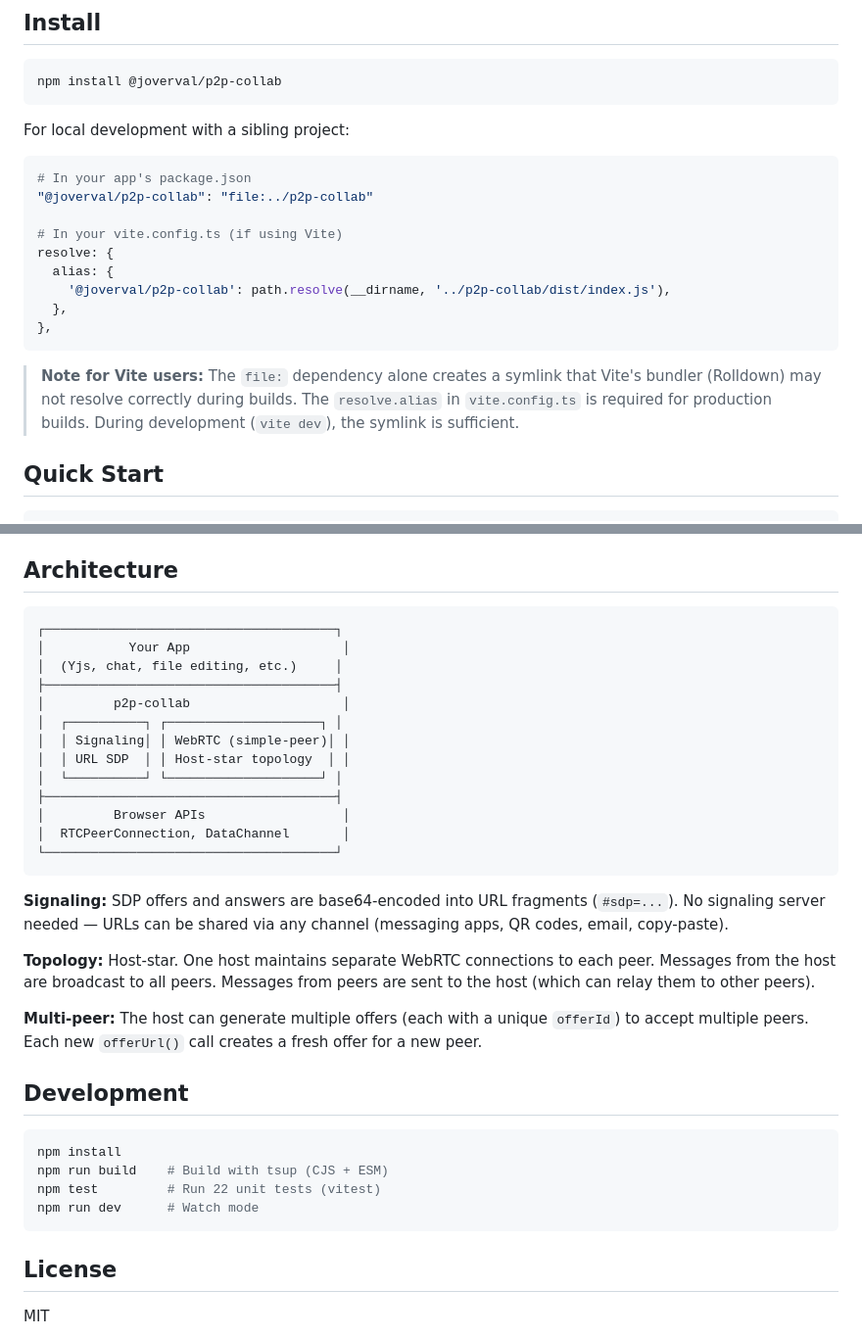
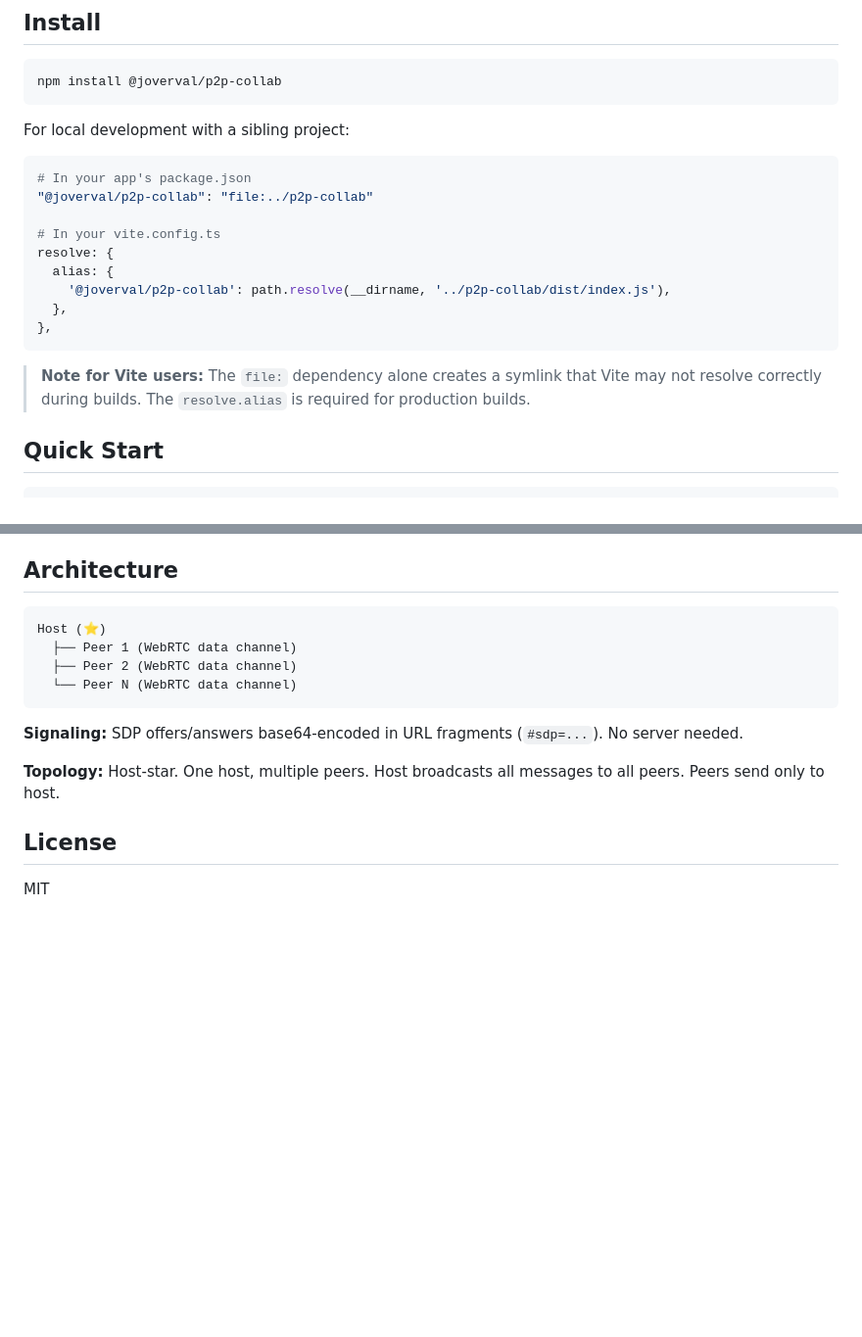
Before and after one commit to joverval/p2p-collab, a Markdown page: README.md, 2 parts joined by grey strips. Shown at 98% size. GitHub-like rendering; blank space fills up the shorter version.

````diff
--- a/README.md
+++ b/README.md
@@ -14,7 +14,7 @@ For local development with a sibling project:
 # In your app's package.json
 "@joverval/p2p-collab": "file:../p2p-collab"
 
-# In your vite.config.ts (if using Vite)
+# In your vite.config.ts
 resolve: {
   alias: {
     '@joverval/p2p-collab': path.resolve(__dirname, '../p2p-collab/dist/index.js'),
@@ -22,7 +22,7 @@ resolve: {
 },
 ```
 
-> **Note for Vite users:** The `file:` dependency alone creates a symlink that Vite's bundler (Rolldown) may not resolve correctly during builds. The `resolve.alias` in `vite.config.ts` is required for production builds. During development (`vite dev`), the symlink is sufficient.
+> **Note for Vite users:** The `file:` dependency alone creates a symlink that Vite may not resolve correctly during builds. The `resolve.alias` is required for production builds.
 
 ## Quick Start
 
@@ -132,35 +101,15 @@ Closes all connections and cleans up.
 ## Architecture
 
 ```
-┌──────────────────────────────────────┐
-│           Your App                    │
-│  (Yjs, chat, file editing, etc.)     │
-├──────────────────────────────────────┤
-│         p2p-collab                    │
-│  ┌──────────┐ ┌────────────────────┐ │
-│  │ Signaling│ │ WebRTC (simple-peer)│ │
-│  │ URL SDP  │ │ Host-star topology  │ │
-│  └──────────┘ └────────────────────┘ │
-├──────────────────────────────────────┤
-│         Browser APIs                  │
-│  RTCPeerConnection, DataChannel       │
-└──────────────────────────────────────┘
+Host (⭐)
+  ├── Peer 1 (WebRTC data channel)
+  ├── Peer 2 (WebRTC data channel)
+  └── Peer N (WebRTC data channel)
 ```
 
-**Signaling:** SDP offers and answers are base64-encoded into URL fragments (`#sdp=...`). No signaling server needed — URLs can be shared via any channel (messaging apps, QR codes, email, copy-paste).
+**Signaling:** SDP offers/answers base64-encoded in URL fragments (`#sdp=...`). No server needed.
 
-**Topology:** Host-star. One host maintains separate WebRTC connections to each peer. Messages from the host are broadcast to all peers. Messages from peers are sent to the host (which can relay them to other peers).
-
-**Multi-peer:** The host can generate multiple offers (each with a unique `offerId`) to accept multiple peers. Each new `offerUrl()` call creates a fresh offer for a new peer.
-
-## Development
-
-```bash
-npm install
-npm run build    # Build with tsup (CJS + ESM)
-npm test         # Run 22 unit tests (vitest)
-npm run dev      # Watch mode
-```
+**Topology:** Host-star. One host, multiple peers. Host broadcasts all messages to all peers. Peers send only to host.
 
 ## License
 
````
Also changed, not shown: other parts of README.md (+21 -52 lines).
